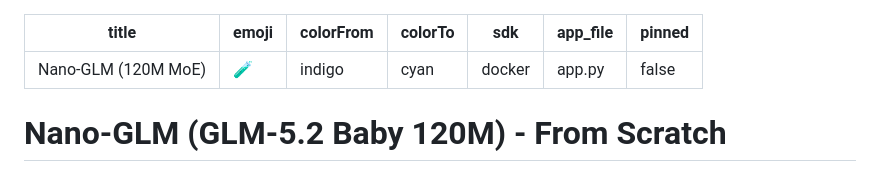
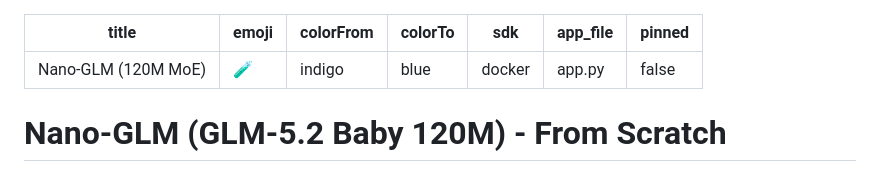
Before and after one commit to P1yansh/Nano-GLM, a Markdown page: README.md, the part around the change. Rendered like a GitHub page.

Commit message:
Fix colorTo in YAML metadata

```diff
--- a/README.md
+++ b/README.md
@@ -2,7 +2,7 @@
 title: Nano-GLM (120M MoE)
 emoji: 🧪
 colorFrom: indigo
-colorTo: cyan
+colorTo: blue
 sdk: docker
 app_file: app.py
 pinned: false
```
